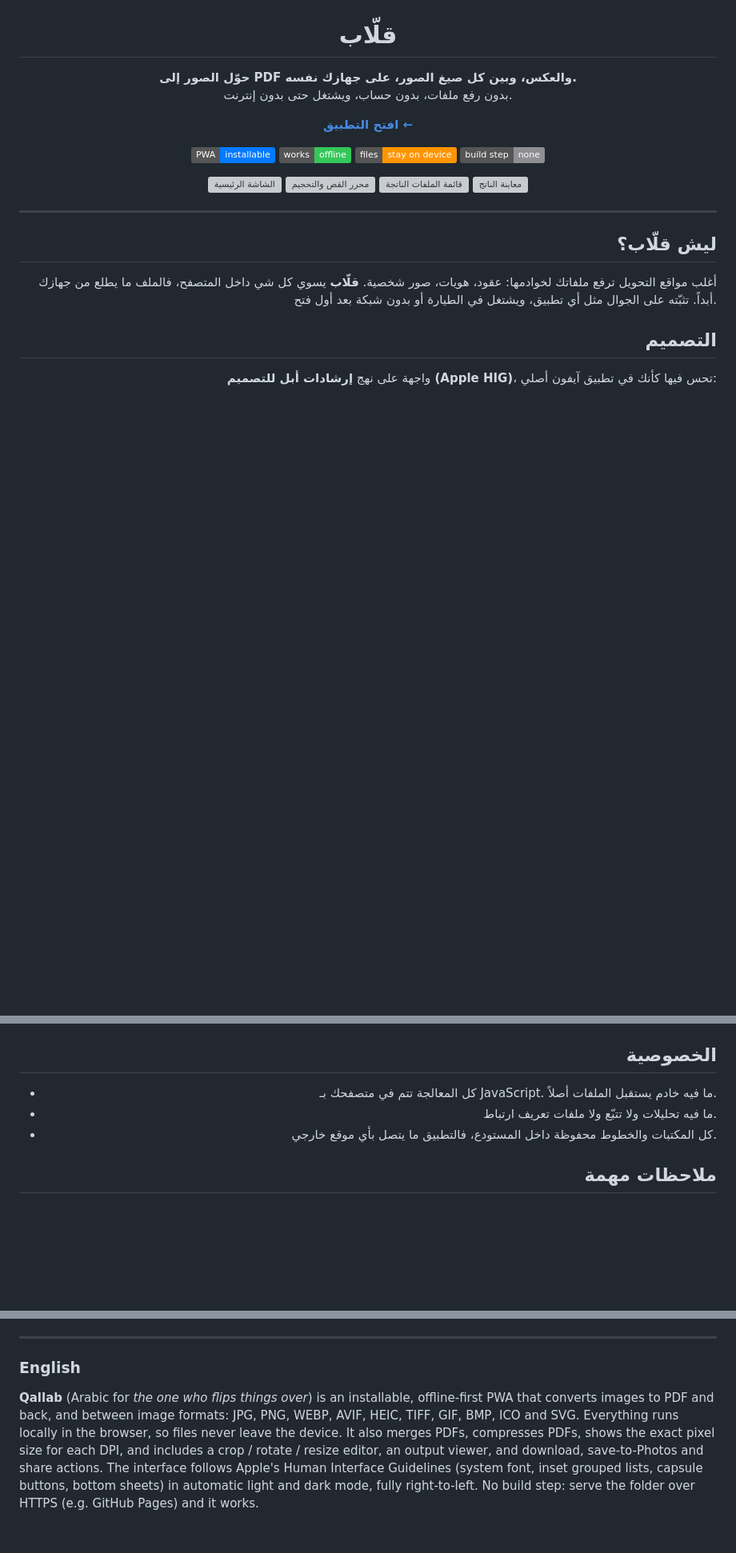
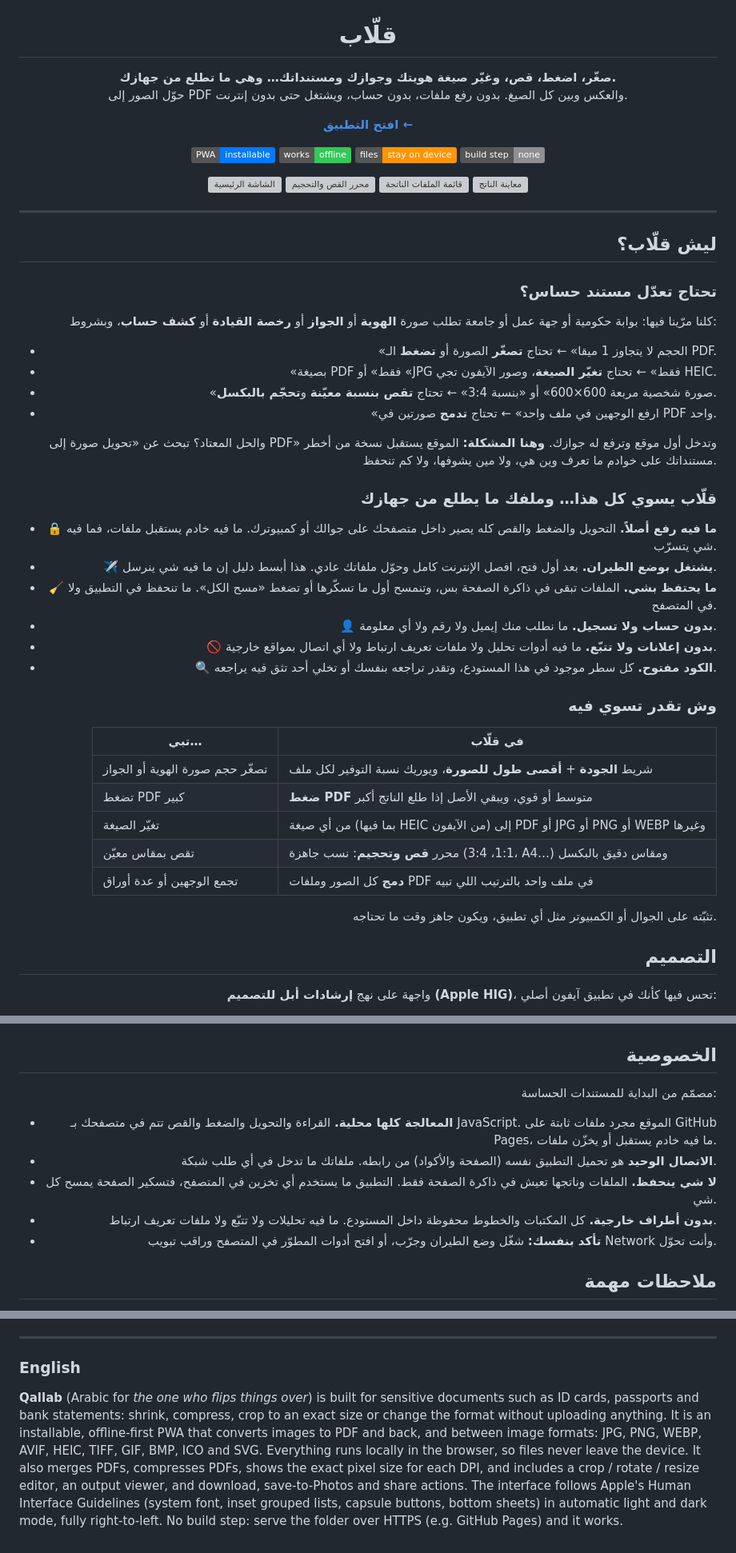
Before and after one commit to xTurki/qallab, a Markdown page: README.md, 3 parts joined by grey strips. Shown at 80% size. Rendered like a GitHub page; badges without logos; blank space fills up the shorter version; grey boxes are pictures that could not be loaded.

Commit message:
README: التركيز على المستندات الحساسة وطمأنة المستخدم على الخصوصية
- عنوان فرعي جديد عن تعديل الهوية والجواز بدون ما تطلع من الجهاز
- «ليش قلّاب؟»: حالات الاستخدام الشائعة، وليش رفعها لمواقع التحويل خطر، وضمانات قلّاب
- جدول «وش تقدر تسوي فيه»، وقسم خصوصية مفصّل مع طريقة التأكد بنفسك

Co-Authored-By: Claude Opus 5.5 <noreply@anthropic.com>

```diff
--- a/README.md
+++ b/README.md
@@ -7,8 +7,8 @@
 <h1 align="center">قلّاب</h1>
 
 <p align="center">
-  <b>حوّل الصور إلى PDF والعكس، وبين كل صيغ الصور، على جهازك نفسه.</b><br>
-  بدون رفع ملفات، بدون حساب، ويشتغل حتى بدون إنترنت.
+  <b>صغّر، اضغط، قص، وغيّر صيغة هويتك وجوازك ومستنداتك… وهي ما تطلع من جهازك.</b><br>
+  حوّل الصور إلى PDF والعكس وبين كل الصيغ. بدون رفع ملفات، بدون حساب، ويشتغل حتى بدون إنترنت.
 </p>
 
 <p align="center">
@@ -36,7 +36,37 @@
 
 ## ليش قلّاب؟
 
-أغلب مواقع التحويل ترفع ملفاتك لخوادمها: عقود، هويات، صور شخصية. **قلّاب** يسوي كل شي داخل المتصفح، فالملف ما يطلع من جهازك أبداً. تثبّته على الجوال مثل أي تطبيق، ويشتغل في الطيارة أو بدون شبكة بعد أول فتح.
+### تحتاج تعدّل مستند حساس؟
+
+كلنا مرّينا فيها: بوابة حكومية أو جهة عمل أو جامعة تطلب صورة **الهوية** أو **الجواز** أو **رخصة القيادة** أو **كشف حساب**، وبشروط:
+
+- «الحجم لا يتجاوز 1 ميقا» ← تحتاج **تصغّر** الصورة أو **تضغط** الـ PDF.
+- «بصيغة PDF فقط» أو «JPG فقط» ← تحتاج **تغيّر الصيغة**، وصور الآيفون تجي HEIC.
+- «صورة شخصية مربعة 600×600» أو «بنسبة 3:4» ← تحتاج **تقص بنسبة معيّنة** و**تحجّم بالبكسل**.
+- «ارفع الوجهين في ملف واحد» ← تحتاج **تدمج** صورتين في PDF واحد.
+
+والحل المعتاد؟ تبحث عن «تحويل صورة إلى PDF» وتدخل أول موقع وترفع له جوازك. **وهنا المشكلة:** الموقع يستقبل نسخة من أخطر مستنداتك على خوادم ما تعرف وين هي، ولا مين يشوفها، ولا كم تنحفظ.
+
+### قلّاب يسوي كل هذا… وملفك ما يطلع من جهازك
+
+- 🔒 **ما فيه رفع أصلاً.** التحويل والضغط والقص كله يصير داخل متصفحك على جوالك أو كمبيوترك. ما فيه خادم يستقبل ملفات، فما فيه شي يتسرّب.
+- ✈️ **يشتغل بوضع الطيران.** بعد أول فتح، افصل الإنترنت كامل وحوّل ملفاتك عادي. هذا أبسط دليل إن ما فيه شي ينرسل.
+- 🧹 **ما يحتفظ بشي.** الملفات تبقى في ذاكرة الصفحة بس، وتنمسح أول ما تسكّرها أو تضغط «مسح الكل». ما تنحفظ في التطبيق ولا في المتصفح.
+- 👤 **بدون حساب ولا تسجيل.** ما نطلب منك إيميل ولا رقم ولا أي معلومة.
+- 🚫 **بدون إعلانات ولا تتبّع.** ما فيه أدوات تحليل ولا ملفات تعريف ارتباط ولا أي اتصال بمواقع خارجية.
+- 🔍 **الكود مفتوح.** كل سطر موجود في هذا المستودع، وتقدر تراجعه بنفسك أو تخلي أحد تثق فيه يراجعه.
+
+### وش تقدر تسوي فيه
+
+| تبي… | في قلّاب |
+|---|---|
+| تصغّر حجم صورة الهوية أو الجواز | شريط **الجودة** + **أقصى طول للصورة**، ويوريك نسبة التوفير لكل ملف |
+| تضغط PDF كبير | **ضغط PDF** متوسط أو قوي، ويبقي الأصل إذا طلع الناتج أكبر |
+| تغيّر الصيغة | من أي صيغة (بما فيها HEIC من الآيفون) إلى PDF أو JPG أو PNG أو WEBP وغيرها |
+| تقص بمقاس معيّن | محرر **قص وتحجيم**: نسب جاهزة (1:1، 3:4، A4…) ومقاس دقيق بالبكسل |
+| تجمع الوجهين أو عدة أوراق | **دمج** كل الصور وملفات PDF في ملف واحد بالترتيب اللي تبيه |
+
+تثبّته على الجوال أو الكمبيوتر مثل أي تطبيق، ويكون جاهز وقت ما تحتاجه.
 
 ## التصميم
 
@@ -134,9 +164,13 @@
 
 ## الخصوصية
 
-- كل المعالجة تتم في متصفحك بـ JavaScript. ما فيه خادم يستقبل الملفات أصلاً.
-- ما فيه تحليلات ولا تتبّع ولا ملفات تعريف ارتباط.
-- كل المكتبات والخطوط محفوظة داخل المستودع، فالتطبيق ما يتصل بأي موقع خارجي.
+مصمّم من البداية للمستندات الحساسة:
+
+- **المعالجة كلها محلية.** القراءة والتحويل والضغط والقص تتم في متصفحك بـ JavaScript. الموقع مجرد ملفات ثابتة على GitHub Pages، ما فيه خادم يستقبل أو يخزّن ملفات.
+- **الاتصال الوحيد** هو تحميل التطبيق نفسه (الصفحة والأكواد) من رابطه. ملفاتك ما تدخل في أي طلب شبكة.
+- **لا شي ينحفظ.** الملفات وناتجها تعيش في ذاكرة الصفحة فقط. التطبيق ما يستخدم أي تخزين في المتصفح، فتسكير الصفحة يمسح كل شي.
+- **بدون أطراف خارجية.** كل المكتبات والخطوط محفوظة داخل المستودع. ما فيه تحليلات ولا تتبّع ولا ملفات تعريف ارتباط.
+- **تأكد بنفسك:** شغّل وضع الطيران وجرّب، أو افتح أدوات المطوّر في المتصفح وراقب تبويب Network وأنت تحوّل.
 
 ## ملاحظات مهمة
 
@@ -212,6 +246,6 @@ python3 -m http.server 8080
 
 ### English
 
-**Qallab** (Arabic for *the one who flips things over*) is an installable, offline-first PWA that converts images to PDF and back, and between image formats: JPG, PNG, WEBP, AVIF, HEIC, TIFF, GIF, BMP, ICO and SVG. Everything runs locally in the browser, so files never leave the device. It also merges PDFs, compresses PDFs, shows the exact pixel size for each DPI, and includes a crop / rotate / resize editor, an output viewer, and download, save-to-Photos and share actions. The interface follows Apple's Human Interface Guidelines (system font, inset grouped lists, capsule buttons, bottom sheets) in automatic light and dark mode, fully right-to-left. No build step: serve the folder over HTTPS (e.g. GitHub Pages) and it works.
+**Qallab** (Arabic for *the one who flips things over*) is built for sensitive documents such as ID cards, passports and bank statements: shrink, compress, crop to an exact size or change the format without uploading anything. It is an installable, offline-first PWA that converts images to PDF and back, and between image formats: JPG, PNG, WEBP, AVIF, HEIC, TIFF, GIF, BMP, ICO and SVG. Everything runs locally in the browser, so files never leave the device. It also merges PDFs, compresses PDFs, shows the exact pixel size for each DPI, and includes a crop / rotate / resize editor, an output viewer, and download, save-to-Photos and share actions. The interface follows Apple's Human Interface Guidelines (system font, inset grouped lists, capsule buttons, bottom sheets) in automatic light and dark mode, fully right-to-left. No build step: serve the folder over HTTPS (e.g. GitHub Pages) and it works.
 
 </div>
```
